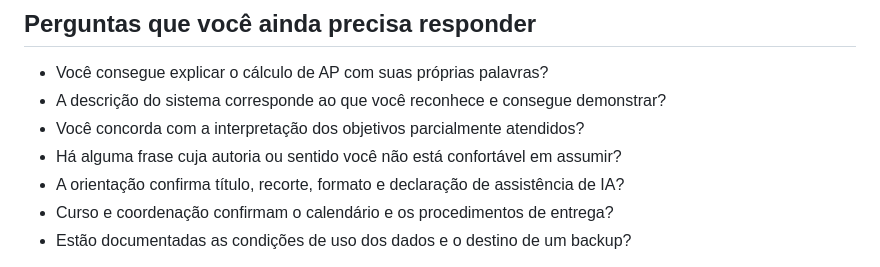
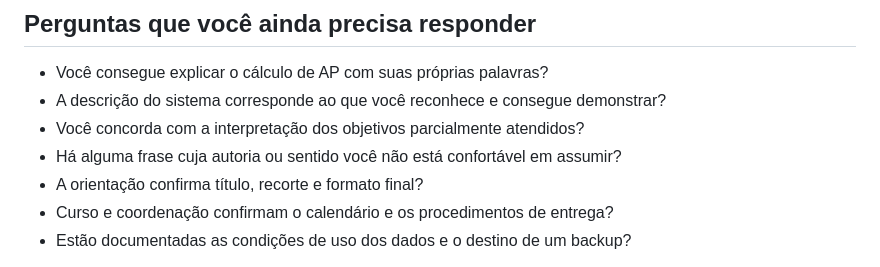
Before and after one commit to Artur-Duarte17/Projeto_de_Pesquisa, a Markdown page: docs/monografia/GUIA_DE_REVISAO_ARTUR.md, the part around the change. GitHub-like rendering.

Commit message:
Remove referência à assistência automatizada do guia de revisão

```diff
--- a/docs/monografia/GUIA_DE_REVISAO_ARTUR.md
+++ b/docs/monografia/GUIA_DE_REVISAO_ARTUR.md
@@ -107,7 +107,7 @@ ser comparados entre si como uma competição ou como números oficiais.
 - A descrição do sistema corresponde ao que você reconhece e consegue demonstrar?
 - Você concorda com a interpretação dos objetivos parcialmente atendidos?
 - Há alguma frase cuja autoria ou sentido você não está confortável em assumir?
-- A orientação confirma título, recorte, formato e declaração de assistência de IA?
+- A orientação confirma título, recorte e formato final?
 - Curso e coordenação confirmam o calendário e os procedimentos de entrega?
 - Estão documentadas as condições de uso dos dados e o destino de um backup?
 
```
